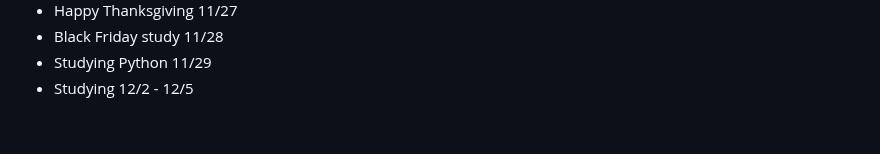
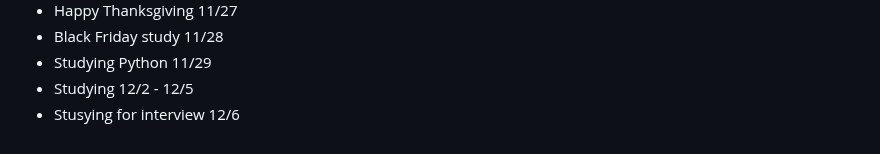
Before and after one commit to AbeDaDev/Journal-Notes, a Markdown page: notes.md, the part around the change. Rendered like a GitHub page.

```diff
--- a/notes.md
+++ b/notes.md
@@ -150,3 +150,4 @@ Studying JavaScript on Scrimba today - 2/10/25
 - Black Friday study 11/28
 - Studying Python 11/29
 - Studying 12/2 - 12/5
+- Stusying for interview 12/6
```
